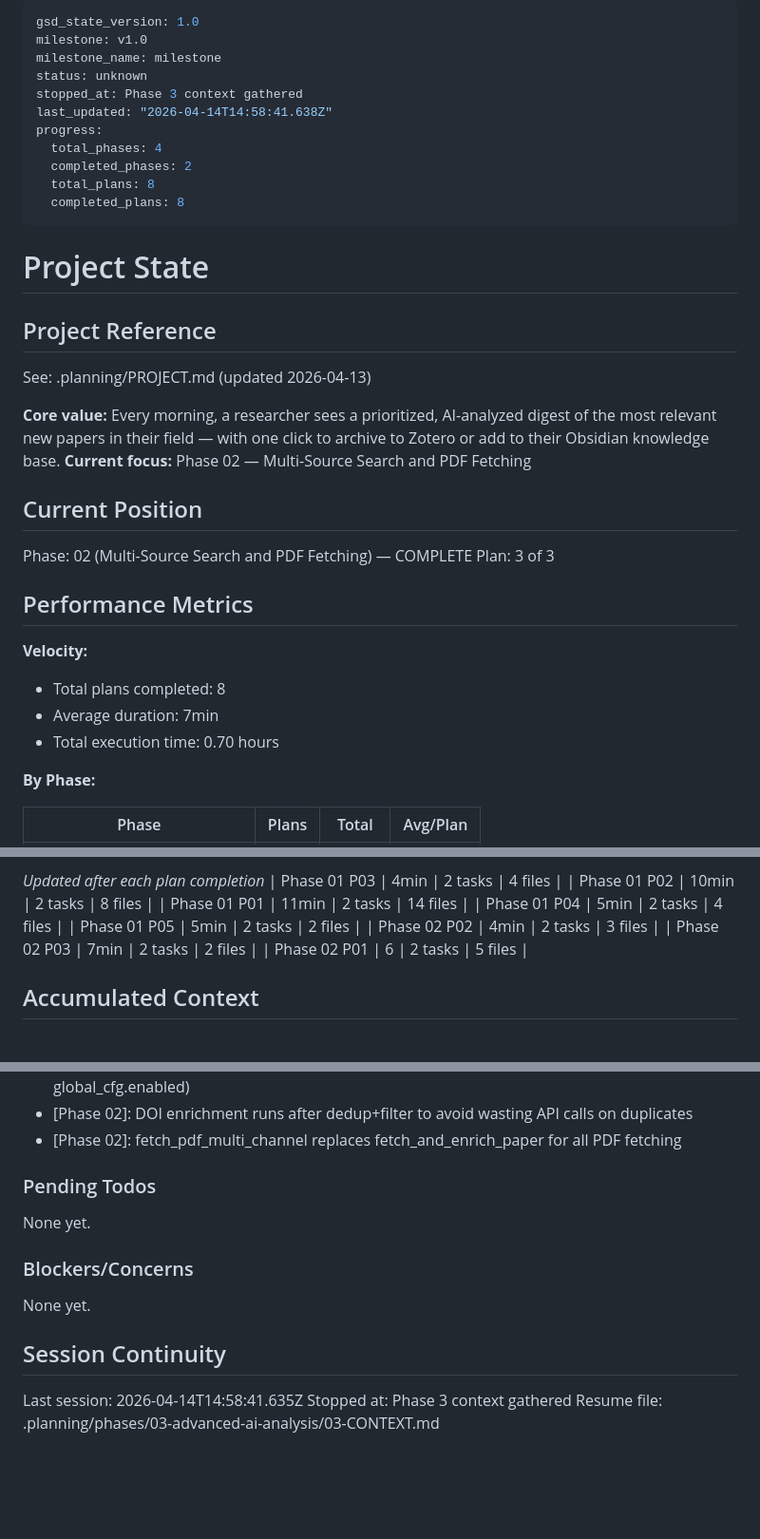
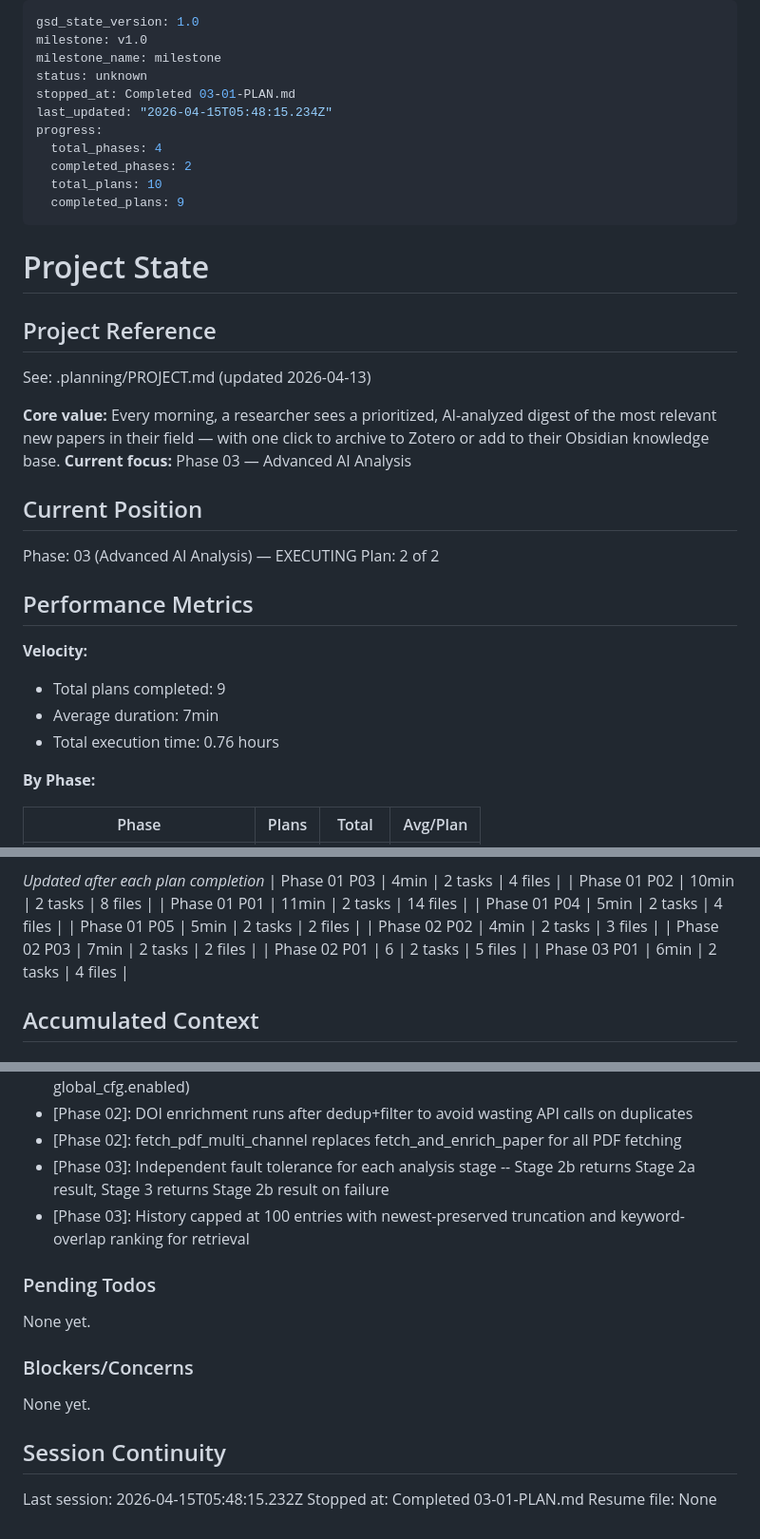
Before and after one commit to Shelterxx/daily-paper-read, a Markdown page: .planning/STATE.md, 3 parts joined by grey strips. Shown at 95% size. Rendered like a GitHub page; blank space fills up the shorter version.

Commit message:
docs(03-01): complete deep analysis pipeline plan
- SUMMARY.md with execution results and decisions
- STATE.md updated with plan progress and metrics
- ROADMAP.md updated with phase 03 plan progress
- REQUIREMENTS.md: ANLY-03 and ANLY-04 marked complete

```diff
--- a/.planning/STATE.md
+++ b/.planning/STATE.md
@@ -3,13 +3,13 @@ gsd_state_version: 1.0
 milestone: v1.0
 milestone_name: milestone
 status: unknown
-stopped_at: Phase 3 context gathered
-last_updated: "2026-04-14T14:58:41.638Z"
+stopped_at: Completed 03-01-PLAN.md
+last_updated: "2026-04-15T05:48:15.234Z"
 progress:
   total_phases: 4
   completed_phases: 2
-  total_plans: 8
-  completed_plans: 8
+  total_plans: 10
+  completed_plans: 9
 ---
 
 # Project State
@@ -19,20 +19,20 @@ progress:
 See: .planning/PROJECT.md (updated 2026-04-13)
 
 **Core value:** Every morning, a researcher sees a prioritized, AI-analyzed digest of the most relevant new papers in their field — with one click to archive to Zotero or add to their Obsidian knowledge base.
-**Current focus:** Phase 02 — Multi-Source Search and PDF Fetching
+**Current focus:** Phase 03 — Advanced AI Analysis
 
 ## Current Position
 
-Phase: 02 (Multi-Source Search and PDF Fetching) — COMPLETE
-Plan: 3 of 3
+Phase: 03 (Advanced AI Analysis) — EXECUTING
+Plan: 2 of 2
 
 ## Performance Metrics
 
 **Velocity:**
 
-- Total plans completed: 8
+- Total plans completed: 9
 - Average duration: 7min
-- Total execution time: 0.70 hours
+- Total execution time: 0.76 hours
 
 **By Phase:**
 
@@ -55,6 +55,7 @@ Plan: 3 of 3
 | Phase 02 P02 | 4min | 2 tasks | 3 files |
 | Phase 02 P03 | 7min | 2 tasks | 2 files |
 | Phase 02 P01 | 6 | 2 tasks | 5 files |
+| Phase 03 P01 | 6min | 2 tasks | 4 files |
 
 ## Accumulated Context
 
@@ -91,6 +92,8 @@ Recent decisions affecting current work:
 - [Phase 02]: Topic-level source config overrides global config (topic_cfg.enabled if not None else global_cfg.enabled)
 - [Phase 02]: DOI enrichment runs after dedup+filter to avoid wasting API calls on duplicates
 - [Phase 02]: fetch_pdf_multi_channel replaces fetch_and_enrich_paper for all PDF fetching
+- [Phase 03]: Independent fault tolerance for each analysis stage -- Stage 2b returns Stage 2a result, Stage 3 returns Stage 2b result on failure
+- [Phase 03]: History capped at 100 entries with newest-preserved truncation and keyword-overlap ranking for retrieval
 
 ### Pending Todos
 
@@ -102,6 +105,6 @@ None yet.
 
 ## Session Continuity
 
-Last session: 2026-04-14T14:58:41.635Z
-Stopped at: Phase 3 context gathered
-Resume file: .planning/phases/03-advanced-ai-analysis/03-CONTEXT.md
+Last session: 2026-04-15T05:48:15.232Z
+Stopped at: Completed 03-01-PLAN.md
+Resume file: None
```
Also changed, not shown: .planning/REQUIREMENTS.md (+4 -4 lines), 1 other file.
